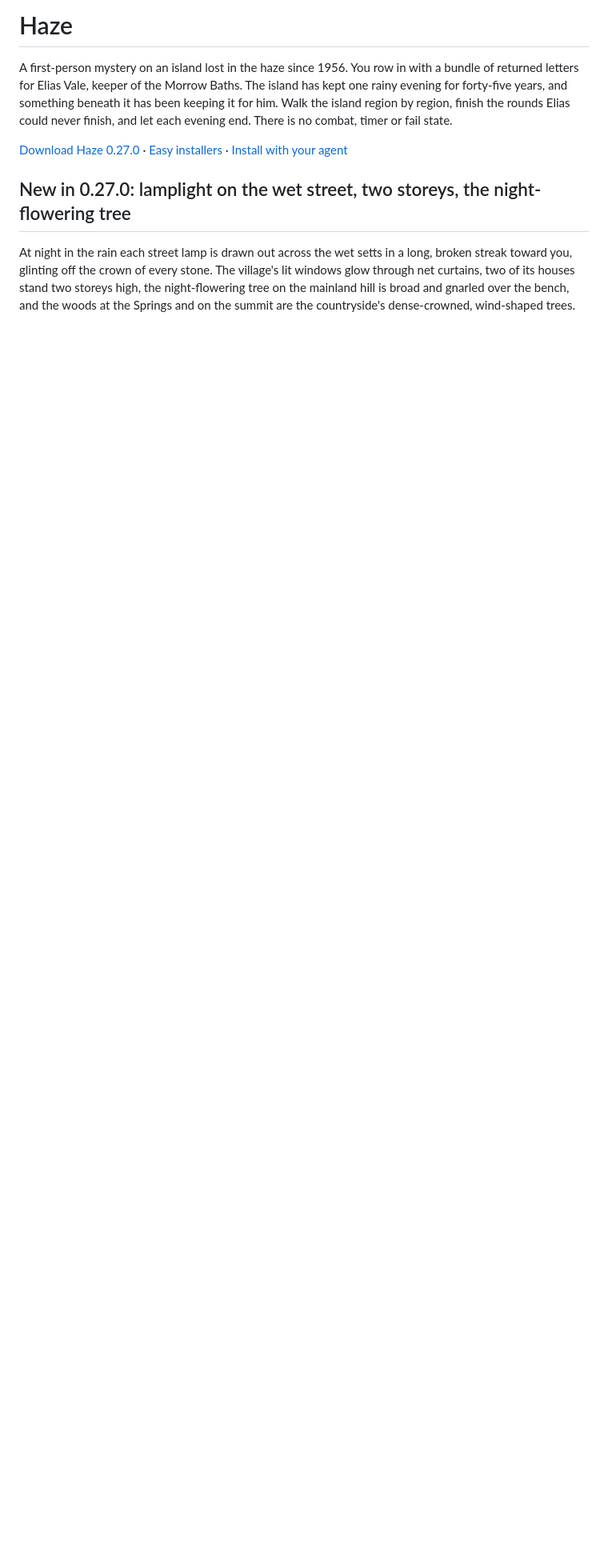
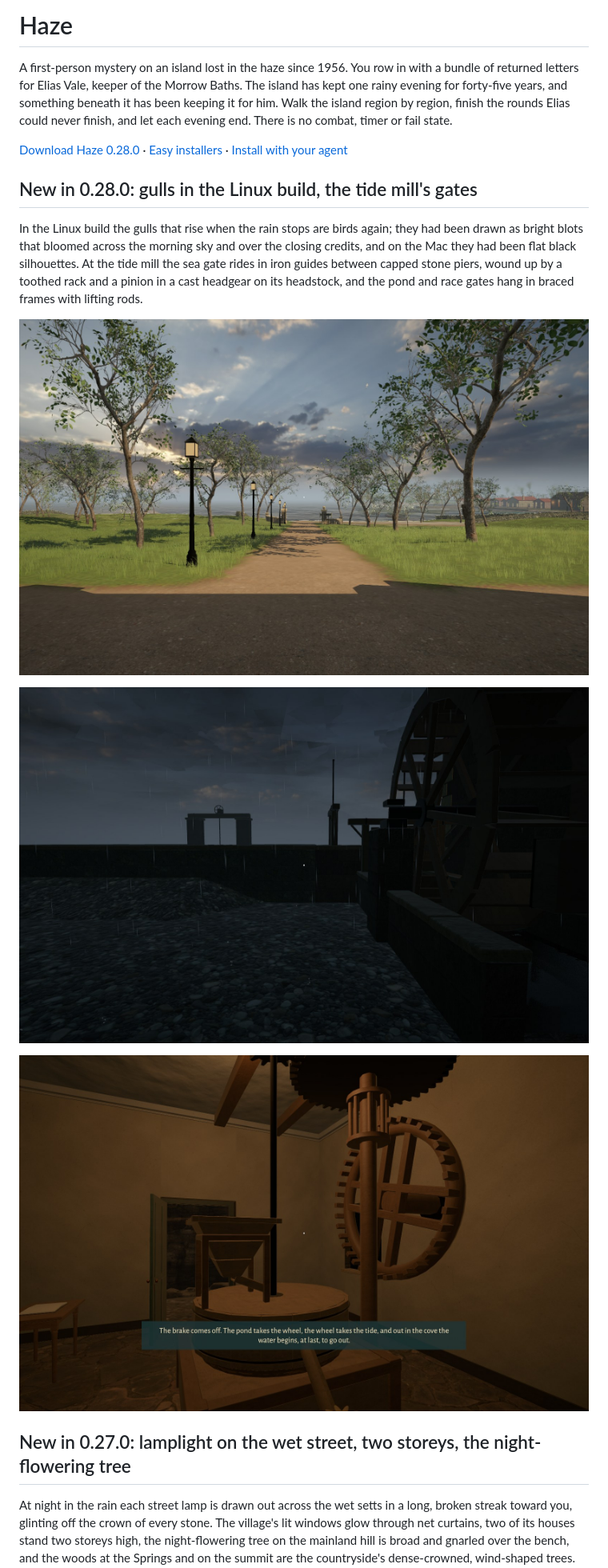
Before and after one commit to gazhenko/haze, a Markdown page: README.md, the part around one of its changes. Shown at 80% size. Drawn GitHub-style; pictures changed too: images/gulls-over-the-cure-drive.jpg (added), images/the-tide-mill-sea-gate.jpg (added), images/the-tide-mill-stones.jpg (added); blank space fills up the shorter version.

Commit message:
Publish Haze 0.28.0: gulls in the Linux build, the tide mill's gates
Co-Authored-By: Claude Opus 5.5 <noreply@anthropic.com>

```diff
--- a/README.md
+++ b/README.md
@@ -2,7 +2,17 @@
 
 A first-person mystery on an island lost in the haze since 1956. You row in with a bundle of returned letters for Elias Vale, keeper of the Morrow Baths. The island has kept one rainy evening for forty-five years, and something beneath it has been keeping it for him. Walk the island region by region, finish the rounds Elias could never finish, and let each evening end. There is no combat, timer or fail state.
 
-[Download Haze 0.27.0](https://github.com/gazhenko/haze/releases/tag/v0.27.0) · [Easy installers](#easy-installers) · [Install with your agent](#give-this-to-your-agent)
+[Download Haze 0.28.0](https://github.com/gazhenko/haze/releases/tag/v0.28.0) · [Easy installers](#easy-installers) · [Install with your agent](#give-this-to-your-agent)
+
+## New in 0.28.0: gulls in the Linux build, the tide mill's gates
+
+In the Linux build the gulls that rise when the rain stops are birds again; they had been drawn as bright blots that bloomed across the morning sky and over the closing credits, and on the Mac they had been flat black silhouettes. At the tide mill the sea gate rides in iron guides between capped stone piers, wound up by a toothed rack and a pinion in a cast headgear on its headstock, and the pond and race gates hang in braced frames with lifting rods.
+
+![Gulls in the morning sky over the Cure's drive, in the Linux build](images/gulls-over-the-cure-drive.jpg)
+
+![The tide mill's wheel in the rain, and the sea gate's piers and headgear beyond](images/the-tide-mill-sea-gate.jpg)
+
+![The millstones and gearing inside the tide mill](images/the-tide-mill-stones.jpg)
 
 ## New in 0.27.0: lamplight on the wet street, two storeys, the night-flowering tree
 
```
Also changed, not shown: other parts of README.md (+13 -13 lines), VALIDATION.md (+15 -1 lines), 1 other file.
